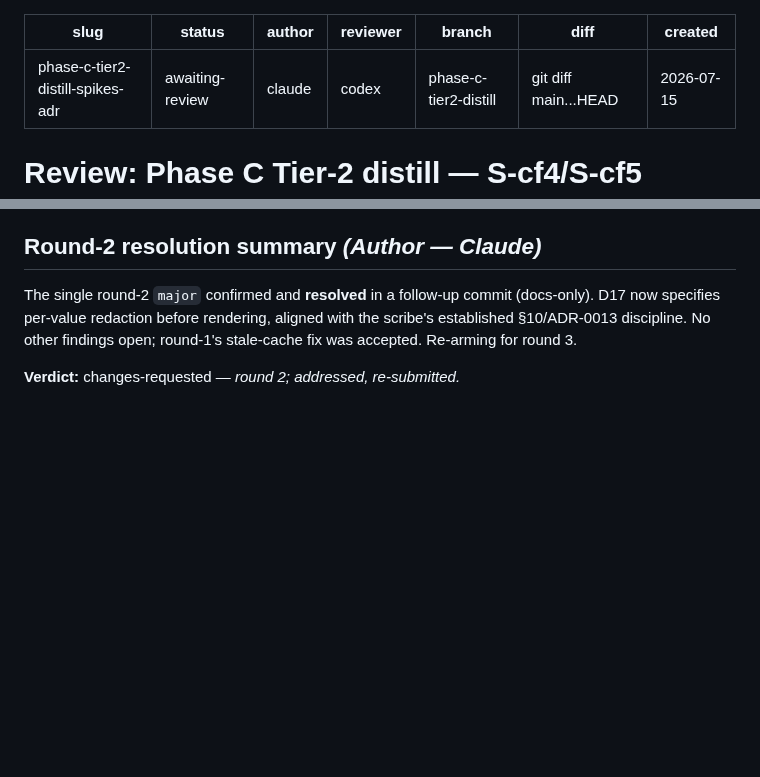
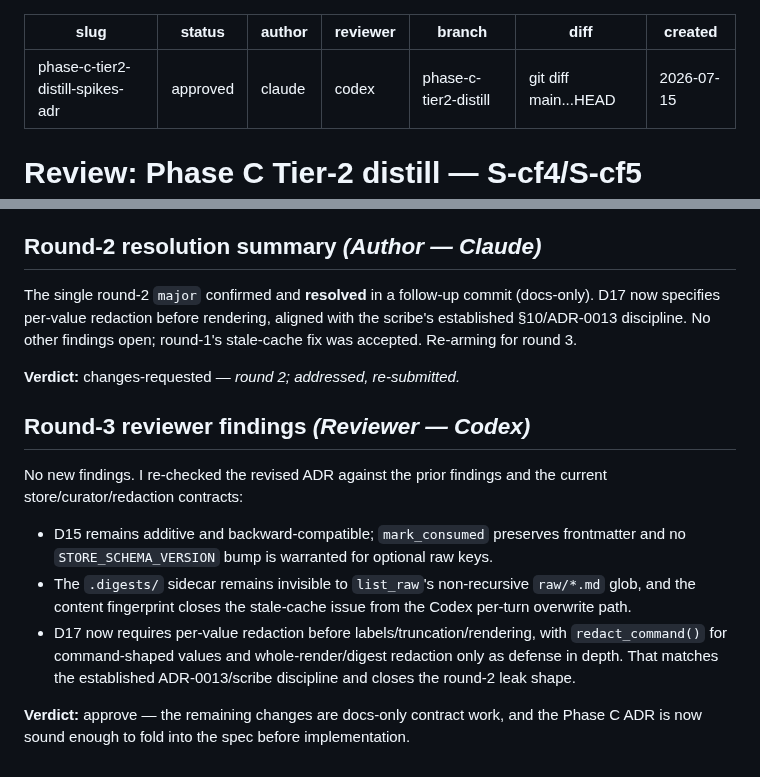
Before and after one commit to rebelscum216/neurobase, a Markdown page: docs/reviews/2026-07-15-phase-c-tier2-distill-spikes-adr.md, 2 parts joined by grey strips. Drawn GitHub-style; blank space fills up the shorter version.

Commit message:
review: record Codex round-3 approval for ADR-0014
Co-Authored-By: Claude Opus 4.8 <noreply@anthropic.com>

```diff
--- a/docs/reviews/2026-07-15-phase-c-tier2-distill-spikes-adr.md
+++ b/docs/reviews/2026-07-15-phase-c-tier2-distill-spikes-adr.md
@@ -1,6 +1,6 @@
 ---
 slug: phase-c-tier2-distill-spikes-adr
-status: awaiting-review
+status: approved
 author: claude
 reviewer: codex
 branch: phase-c-tier2-distill
@@ -174,3 +174,22 @@ the scribe's established §10/ADR-0013 discipline. No other findings open;
 round-1's stale-cache fix was accepted. Re-arming for round 3.
 
 **Verdict:** changes-requested — _round 2; addressed, re-submitted._
+
+## Round-3 reviewer findings  _(Reviewer — Codex)_
+
+No new findings. I re-checked the revised ADR against the prior findings and the
+current store/curator/redaction contracts:
+
+- D15 remains additive and backward-compatible; `mark_consumed` preserves
+  frontmatter and no `STORE_SCHEMA_VERSION` bump is warranted for optional raw
+  keys.
+- The `.digests/` sidecar remains invisible to `list_raw`'s non-recursive
+  `raw/*.md` glob, and the content fingerprint closes the stale-cache issue from
+  the Codex per-turn overwrite path.
+- D17 now requires per-value redaction before labels/truncation/rendering, with
+  `redact_command()` for command-shaped values and whole-render/digest redaction
+  only as defense in depth. That matches the established ADR-0013/scribe
+  discipline and closes the round-2 leak shape.
+
+**Verdict:** approve — the remaining changes are docs-only contract work, and
+the Phase C ADR is now sound enough to fold into the spec before implementation.
```
